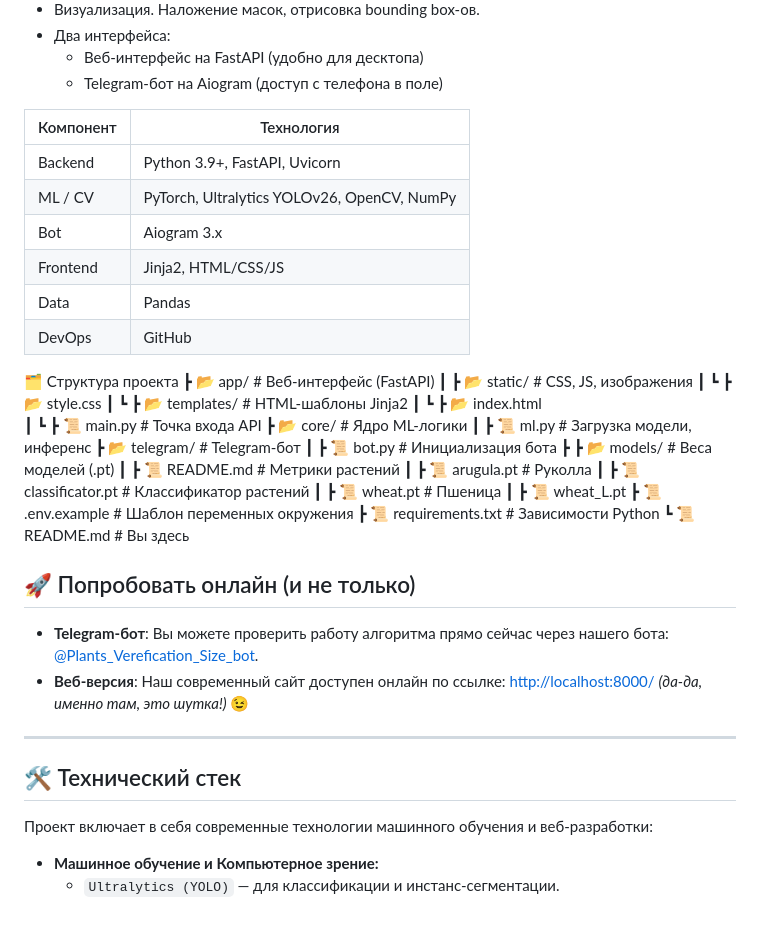
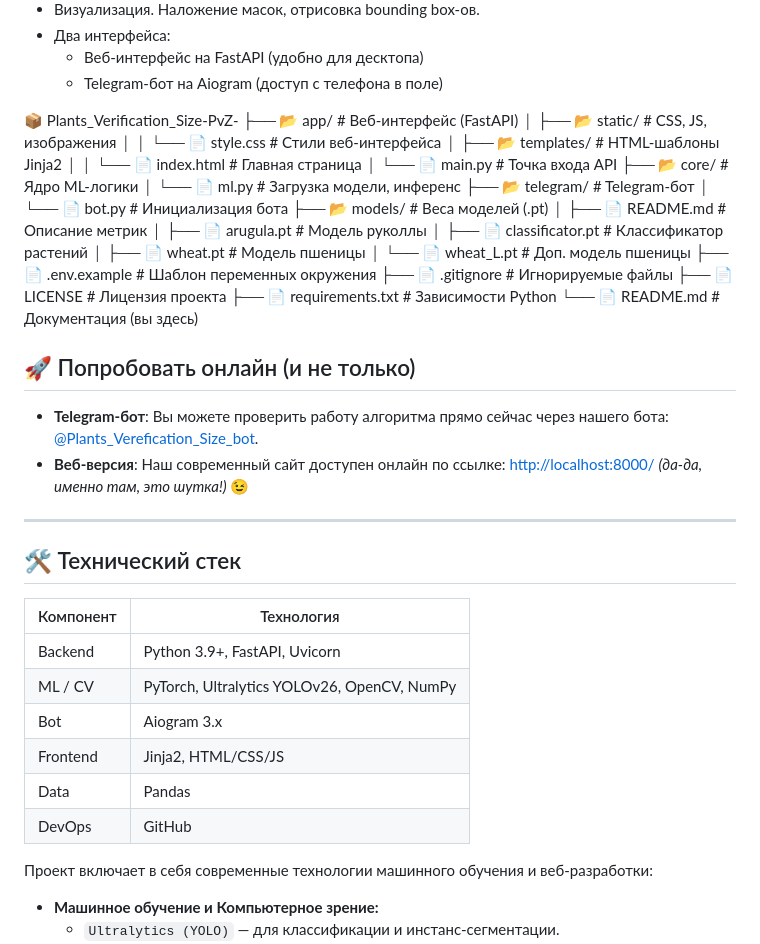
Before and after one commit to YaLapushok/Plants_Verefication_Size-PvZ-, a Markdown page: README.md, the part around the change. GitHub-like rendering; blank space fills up the shorter version.

```diff
--- a/README.md
+++ b/README.md
@@ -16,6 +16,37 @@ Plants Verification Size - это интеллектуальная систем
   - Веб-интерфейс на FastAPI (удобно для десктопа)
   - Telegram-бот на Aiogram (доступ с телефона в поле)
 
+📦 Plants_Verification_Size-PvZ-
+├── 📂 app/                          # Веб-интерфейс (FastAPI)
+│   ├── 📂 static/                   # CSS, JS, изображения
+│   │   └── 📄 style.css             # Стили веб-интерфейса
+│   ├── 📂 templates/                # HTML-шаблоны Jinja2
+│   │   └── 📄 index.html            # Главная страница
+│   └── 📄 main.py                   # Точка входа API
+├── 📂 core/                         # Ядро ML-логики
+│   └── 📄 ml.py                     # Загрузка модели, инференс
+├── 📂 telegram/                     # Telegram-бот
+│   └── 📄 bot.py                    # Инициализация бота
+├── 📂 models/                       # Веса моделей (.pt)
+│   ├── 📄 README.md                 # Описание метрик
+│   ├── 📄 arugula.pt                # Модель руколлы
+│   ├── 📄 classificator.pt          # Классификатор растений
+│   ├── 📄 wheat.pt                  # Модель пшеницы
+│   └── 📄 wheat_L.pt                # Доп. модель пшеницы
+├── 📄 .env.example                  # Шаблон переменных окружения
+├── 📄 .gitignore                    # Игнорируемые файлы
+├── 📄 LICENSE                       # Лицензия проекта
+├── 📄 requirements.txt              # Зависимости Python
+└── 📄 README.md                     # Документация (вы здесь)
+
+## 🚀 Попробовать онлайн (и не только)
+
+- **Telegram-бот**: Вы можете проверить работу алгоритма прямо сейчас через нашего бота: [@Plants_Verefication_Size_bot](https://t.me/Plants_Verefication_Size_bot).
+- **Веб-версия**: Наш современный сайт доступен онлайн по ссылке: [http://localhost:8000/](http://localhost:8000/) *(да-да, именно там, это шутка!)* 😉
+
+---
+
+## 🛠 Технический стек
 
 | Компонент  | Технология                                  |
 |------------|---------------------------------------------|
@@ -25,36 +56,6 @@ Plants Verification Size - это интеллектуальная систем
 | Frontend   | Jinja2, HTML/CSS/JS                         |
 | Data       | Pandas                                      |
 | DevOps     | GitHub                                      |
-
-🗂️ Структура проекта
- ┣ 📂 app/                     # Веб-интерфейс (FastAPI)
- ┃ ┣ 📂 static/                # CSS, JS, изображения
- ┃ ┗ ┣ 📂 style.css
- ┃ ┗ ┣ 📂 templates/             # HTML-шаблоны Jinja2
- ┃ ┗ ┣ 📂 index.html
- ┃ ┗ ┣ 📜 main.py                # Точка входа API
- ┣ 📂 core/                    # Ядро ML-логики
- ┃ ┣ 📜 ml.py                  # Загрузка модели, инференс
- ┣ 📂 telegram/                # Telegram-бот
- ┃ ┣ 📜 bot.py                 # Инициализация бота
- ┣ ┣ 📂 models/                # Веса моделей (.pt)
- ┃ ┣ 📜 README.md              # Метрики растений
- ┃ ┣ 📜 arugula.pt             # Руколла
- ┃ ┣ 📜 classificator.pt       # Классификатор растений
- ┃ ┣ 📜 wheat.pt               # Пшеница
- ┃ ┣ 📜 wheat_L.pt
- ┣ 📜 .env.example             # Шаблон переменных окружения
- ┣ 📜 requirements.txt         # Зависимости Python
- ┗ 📜 README.md                # Вы здесь
-
-## 🚀 Попробовать онлайн (и не только)
-
-- **Telegram-бот**: Вы можете проверить работу алгоритма прямо сейчас через нашего бота: [@Plants_Verefication_Size_bot](https://t.me/Plants_Verefication_Size_bot).
-- **Веб-версия**: Наш современный сайт доступен онлайн по ссылке: [http://localhost:8000/](http://localhost:8000/) *(да-да, именно там, это шутка!)* 😉
-
----
-
-## 🛠 Технический стек
 
 Проект включает в себя современные технологии машинного обучения и веб-разработки:
 
```
